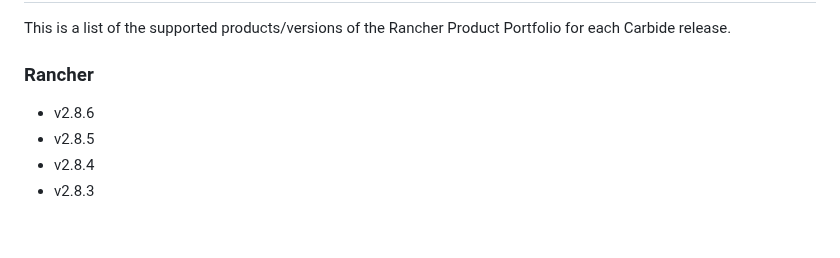
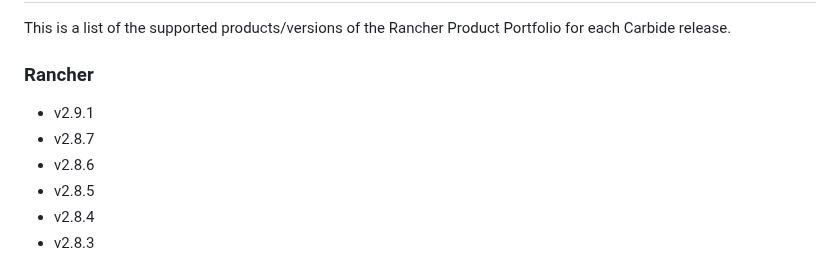
Before and after one commit to rancherfederal/carbide-releases, a Markdown page: SUPPORTED_VERSIONS.md, the part around the change. GitHub-like rendering; blank space fills up the shorter version.

```diff
--- a/SUPPORTED_VERSIONS.md
+++ b/SUPPORTED_VERSIONS.md
@@ -14,6 +14,8 @@
 This is a list of the supported products/versions of the Rancher Product Portfolio for each Carbide release.
 
 ### Rancher
+* v2.9.1
+* v2.8.7
 * v2.8.6
 * v2.8.5
 * v2.8.4
```
